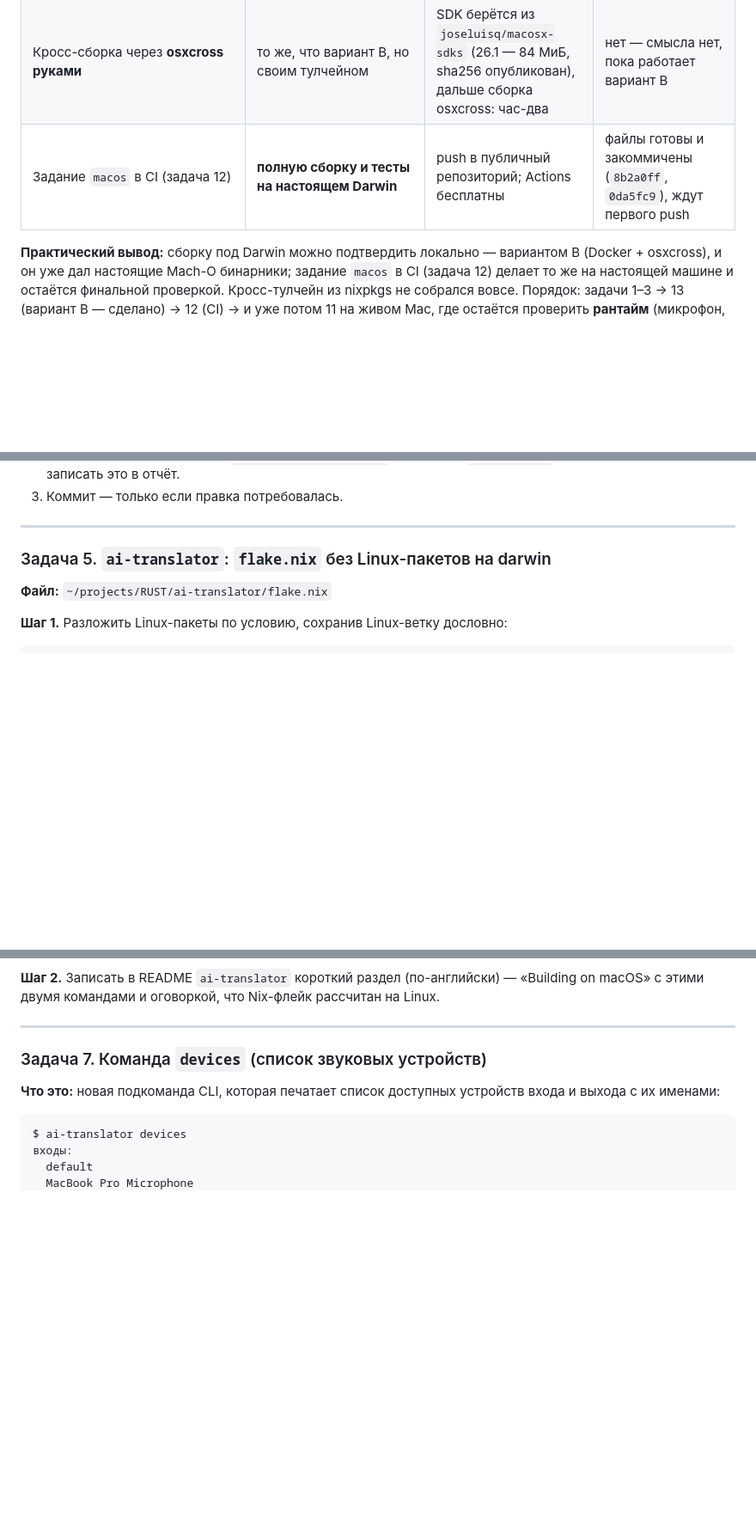
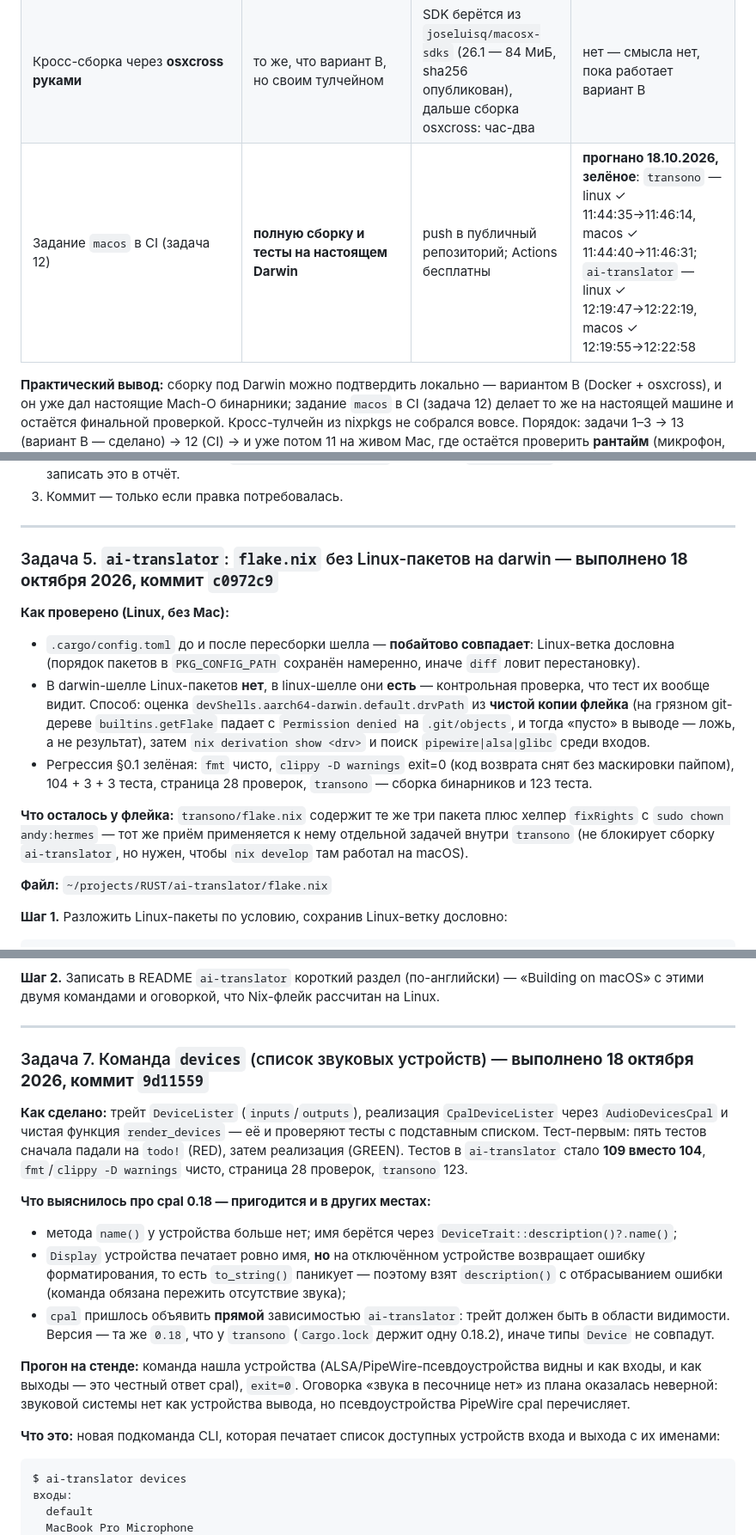
Before and after one commit to UncleAndy/ai-translator, a Markdown page: .hermes/plans/2026-10-18_130229-ai-translator-macos-port.md, 3 parts joined by grey strips. Shown at 86% size. Drawn GitHub-style; blank space fills up the shorter version.

Commit message:
Fix plan.

```diff
--- a/.hermes/plans/2026-10-18_130229-ai-translator-macos-port.md
+++ b/.hermes/plans/2026-10-18_130229-ai-translator-macos-port.md
@@ -90,7 +90,7 @@ pipewire-sys v0.10.0
 | **Вариант В: Docker `joseluisq/rust-linux-darwin-builder` + osxcross** | **полную сборку под darwin локально**, вплоть до настоящих Mach-O бинарников (arm64 и x86_64) | `docker pull` + доустановка тулчейна 1.95 внутри (в образе 1.89 — нашему дереву мало) | **да, замерено 18.10.2026**: `Mach-O 64-bit arm64 executable` и `Mach-O 64-bit x86_64 executable` — рецепт и грабли в задаче 13 |
 | **Харнесс подмены cfg** (`/home/hermes/tmp/ait/macos-cfg-check.sh`) | компиляцию **наших** macOS-веток (`src/ctl/macos.rs`, ветка macOS в `create_backend()`), но не darwin-крейтов | одна команда, ~20 секунд | **да**, вместе с проверкой на ложное срабатывание (подсунутая ошибка ловится) |
 | Кросс-сборка через **osxcross руками** | то же, что вариант В, но своим тулчейном | SDK берётся из `joseluisq/macosx-sdks` (26.1 — 84 МиБ, sha256 опубликован), дальше сборка osxcross: час-два | нет — смысла нет, пока работает вариант В |
-| Задание `macos` в CI (задача 12) | **полную сборку и тесты на настоящем Darwin** | push в публичный репозиторий; Actions бесплатны | файлы готовы и закоммичены (`8b2a0ff`, `0da5fc9`), ждут первого push |
+| Задание `macos` в CI (задача 12) | **полную сборку и тесты на настоящем Darwin** | push в публичный репозиторий; Actions бесплатны | **прогнано 18.10.2026, зелёное**: `transono` — linux ✓ 11:44:35→11:46:14, macos ✓ 11:44:40→11:46:31; `ai-translator` — linux ✓ 12:19:47→12:22:19, macos ✓ 12:19:55→12:22:58 |
 
 **Практический вывод:** сборку под Darwin можно подтвердить локально — вариантом В (Docker + osxcross), и он уже дал настоящие Mach-O бинарники; задание `macos` в CI (задача 12) делает то же на настоящей машине и остаётся финальной проверкой. Кросс-тулчейн из nixpkgs не собрался вовсе. Порядок: задачи 1–3 → 13 (вариант В — сделано) → 12 (CI) → и уже потом 11 на живом Mac, где остаётся проверить **рантайм** (микрофон, разрешение TCC, живой перевод, задержки), а не сборку.
 
@@ -342,7 +342,14 @@ git -c user.name="Andrey Velikoredchanin" -c user.email="andy@uncleandyv.com" \
 
 ---
 
-### Задача 5. `ai-translator`: `flake.nix` без Linux-пакетов на darwin
+### Задача 5. `ai-translator`: `flake.nix` без Linux-пакетов на darwin — **выполнено 18 октября 2026, коммит `c0972c9`**
+
+**Как проверено (Linux, без Mac):**
+- `.cargo/config.toml` до и после пересборки шелла — **побайтово совпадает**: Linux-ветка дословна (порядок пакетов в `PKG_CONFIG_PATH` сохранён намеренно, иначе `diff` ловит перестановку).
+- В darwin-шелле Linux-пакетов **нет**, в linux-шелле они **есть** — контрольная проверка, что тест их вообще видит. Способ: оценка `devShells.aarch64-darwin.default.drvPath` из **чистой копии флейка** (на грязном git-дереве `builtins.getFlake` падает с `Permission denied` на `.git/objects`, и тогда «пусто» в выводе — ложь, а не результат), затем `nix derivation show <drv>` и поиск `pipewire|alsa|glibc` среди входов.
+- Регрессия §0.1 зелёная: `fmt` чисто, `clippy -D warnings` exit=0 (код возврата снят без маскировки пайпом), 104 + 3 + 3 теста, страница 28 проверок, `transono` — сборка бинарников и 123 теста.
+
+**Что осталось у флейка:** `transono/flake.nix` содержит те же три пакета плюс хелпер `fixRights` с `sudo chown andy:hermes` — тот же приём применяется к нему отдельной задачей внутри `transono` (не блокирует сборку `ai-translator`, но нужен, чтобы `nix develop` там работал на macOS).
 
 **Файл:** `~/projects/RUST/ai-translator/flake.nix`
 
@@ -421,7 +428,16 @@ cd ~/projects/RUST/ai-translator && cargo build
 
 ---
 
-### Задача 7. Команда `devices` (список звуковых устройств)
+### Задача 7. Команда `devices` (список звуковых устройств) — **выполнено 18 октября 2026, коммит `9d11559`**
+
+**Как сделано:** трейт `DeviceLister` (`inputs`/`outputs`), реализация `CpalDeviceLister` через `AudioDevicesCpal` и чистая функция `render_devices` — её и проверяют тесты с подставным списком. Тест-первым: пять тестов сначала падали на `todo!` (RED), затем реализация (GREEN). Тестов в `ai-translator` стало **109 вместо 104**, `fmt`/`clippy -D warnings` чисто, страница 28 проверок, `transono` 123.
+
+**Что выяснилось про cpal 0.18 — пригодится и в других местах:**
+- метода `name()` у устройства больше нет; имя берётся через `DeviceTrait::description()?.name()`;
+- `Display` устройства печатает ровно имя, **но** на отключённом устройстве возвращает ошибку форматирования, то есть `to_string()` паникует — поэтому взят `description()` с отбрасыванием ошибки (команда обязана пережить отсутствие звука);
+- `cpal` пришлось объявить **прямой** зависимостью `ai-translator`: трейт должен быть в области видимости. Версия — та же `0.18`, что у `transono` (`Cargo.lock` держит одну 0.18.2), иначе типы `Device` не совпадут.
+
+**Прогон на стенде:** команда нашла устройства (ALSA/PipeWire-псевдоустройства видны и как входы, и как выходы — это честный ответ cpal), `exit=0`. Оговорка «звука в песочнице нет» из плана оказалась неверной: звуковой системы нет как устройства вывода, но псевдоустройства PipeWire cpal перечисляет.
 
 **Что это:** новая подкоманда CLI, которая печатает список доступных устройств входа и выхода с их именами:
 
```
